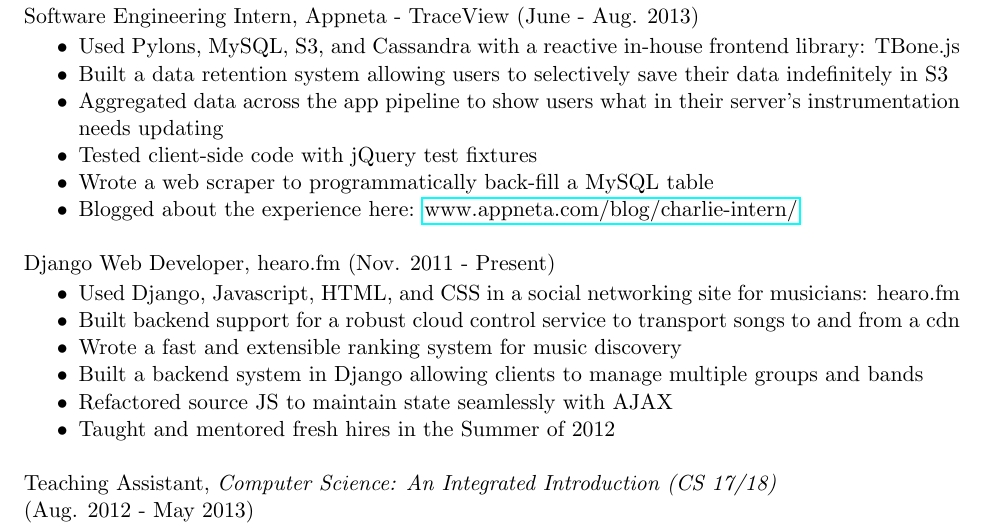
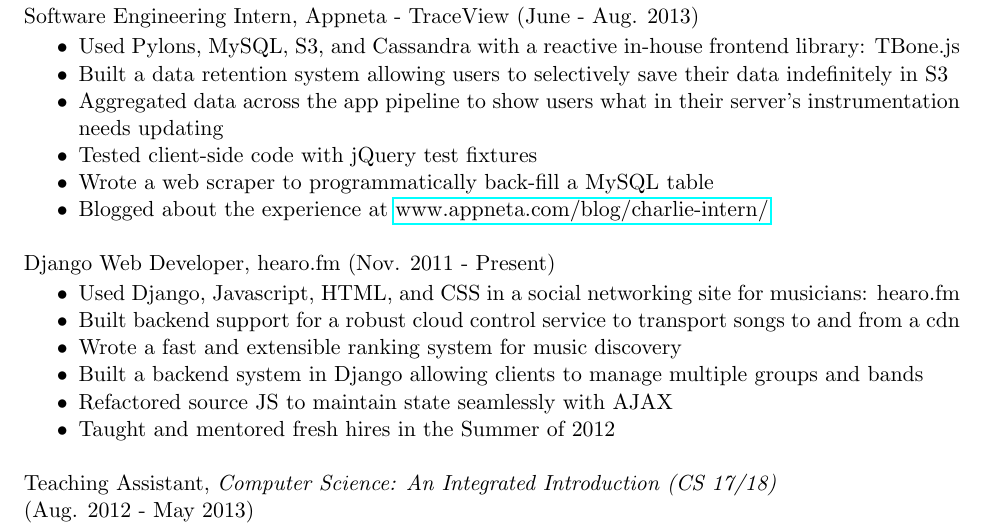
Before and after one commit to csharrison/resume, a LaTeX CV (resume.tex): part of the page, cut so that both start at the same text. Compiled offline with pdfLaTeX.

Commit message:
here -> at

```diff
--- a/resume.tex
+++ b/resume.tex
@@ -41,7 +41,7 @@
    \item Aggregated data across the app pipeline to show users what in their server's instrumentation needs updating
    \item Tested client-side code with jQuery test fixtures
    \item Wrote a web scraper to programmatically back-fill a MySQL table
-   \item Blogged about the experience here: \href{http://www.appneta.com/blog/charlie-intern/}{www.appneta.com/blog/charlie-intern/}
+   \item Blogged about the experience at \href{http://www.appneta.com/blog/charlie-intern/}{www.appneta.com/blog/charlie-intern/}
    \end{itemize}
 
 Django Web Developer,
```
Also changed, not shown: resume.pdf.
